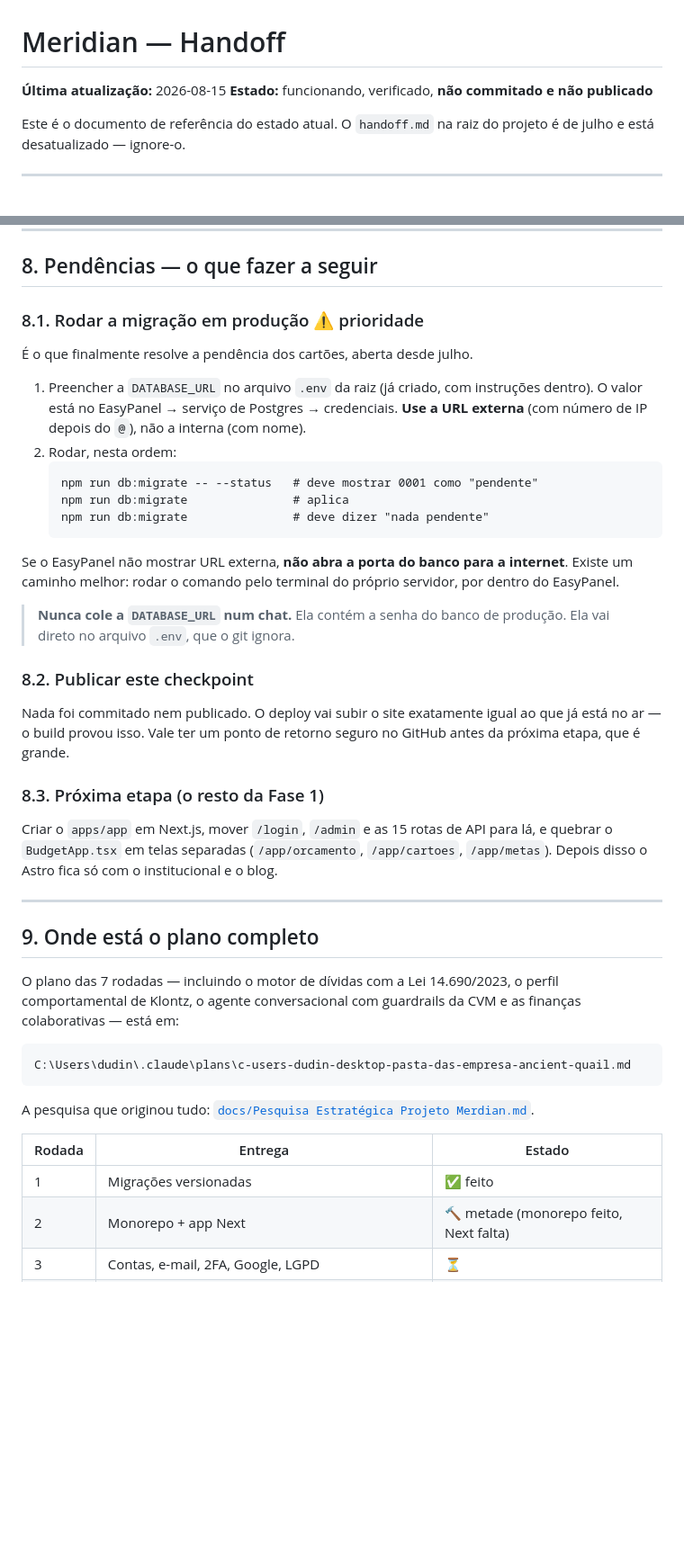
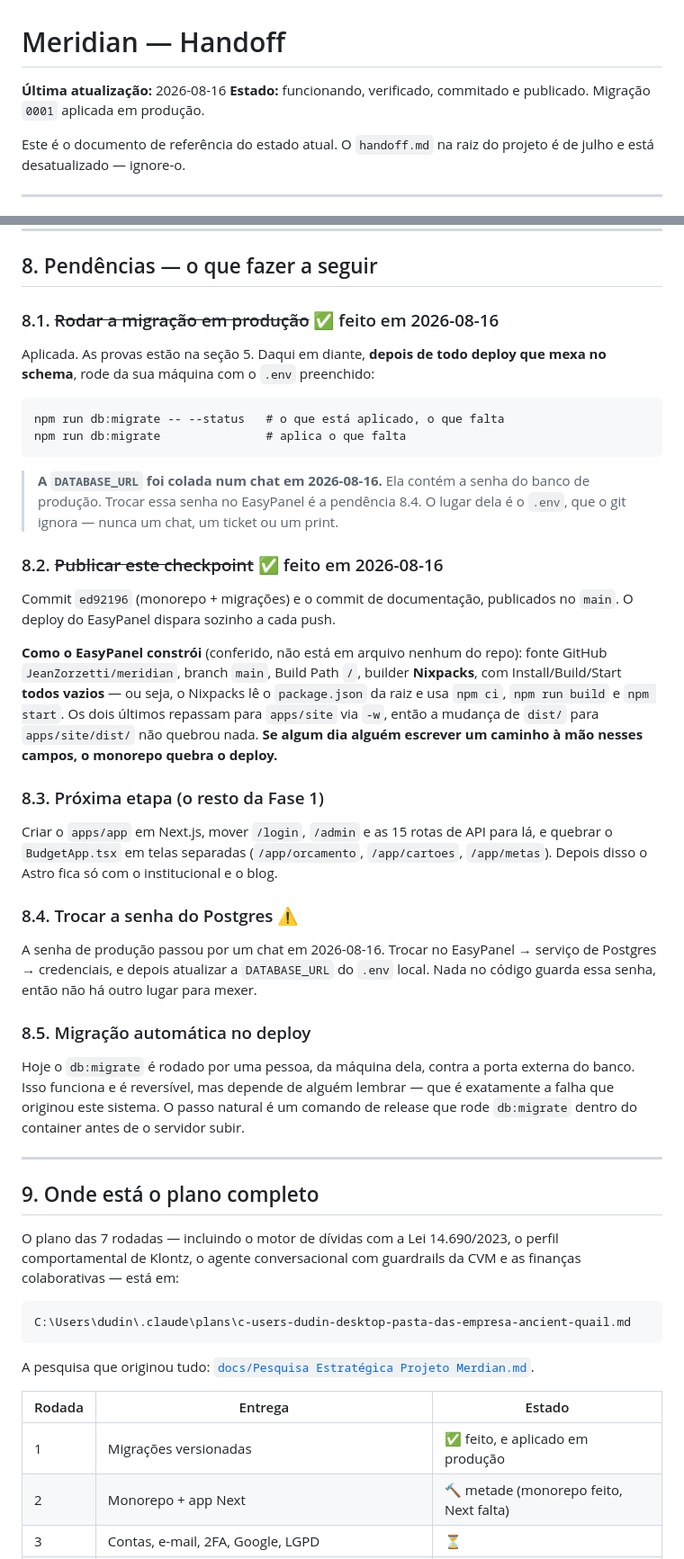
Before and after one commit to JeanZorzetti/meridian, a Markdown page: docs/HANDOFF.md, 2 parts joined by grey strips. Shown at 90% size. GitHub-like rendering; blank space fills up the shorter version.

Commit message:
docs: registra a migração 0001 aplicada em produção e como o EasyPanel constrói
A migração rodou contra o Postgres de produção: 0001 estava pendente, o schema
já continha tudo (0 colunas faltando, 11 índices), aplicar não recriou nada e as
contagens de linha ficaram idênticas antes e depois. Fecha a dúvida de julho —
cards e card_invoices existiam.

Documenta também a configuração de build do EasyPanel, que não vive em nenhum
arquivo do repositório: Nixpacks, Build Path na raiz, Install/Build/Start
vazios. É o que faz o monorepo funcionar sem Dockerfile, e o que quebraria se
alguém escrevesse um caminho à mão nesses campos.

Abre 8.4 (trocar a senha do banco, exposta num chat) e 8.5 (rodar a migração
no deploy em vez de à mão).

Co-Authored-By: Claude Opus 5 <noreply@anthropic.com>

````diff
--- a/docs/HANDOFF.md
+++ b/docs/HANDOFF.md
@@ -1,7 +1,8 @@
 # Meridian — Handoff
 
-**Última atualização:** 2026-08-15
-**Estado:** funcionando, verificado, **não commitado e não publicado**
+**Última atualização:** 2026-08-16
+**Estado:** funcionando, verificado, commitado e publicado. Migração `0001`
+aplicada em produção.
 
 Este é o documento de referência do estado atual. O `handoff.md` na raiz do
 projeto é de julho e está desatualizado — ignore-o.
@@ -221,33 +234,33 @@ serve mais ali. **Decisão certa, motivo diferente.**
 
 ## 8. Pendências — o que fazer a seguir
 
-### 8.1. Rodar a migração em produção ⚠️ prioridade
+### 8.1. ~~Rodar a migração em produção~~ ✅ feito em 2026-08-16
 
-É o que finalmente resolve a pendência dos cartões, aberta desde julho.
+Aplicada. As provas estão na seção 5. Daqui em diante, **depois de todo deploy
+que mexa no schema**, rode da sua máquina com o `.env` preenchido:
 
-1. Preencher a `DATABASE_URL` no arquivo `.env` da raiz (já criado, com
-   instruções dentro). O valor está no EasyPanel → serviço de Postgres →
-   credenciais. **Use a URL externa** (com número de IP depois do `@`), não a
-   interna (com nome).
-2. Rodar, nesta ordem:
-   ```
-   npm run db:migrate -- --status   # deve mostrar 0001 como "pendente"
-   npm run db:migrate               # aplica
-   npm run db:migrate               # deve dizer "nada pendente"
-   ```
+```
+npm run db:migrate -- --status   # o que está aplicado, o que falta
+npm run db:migrate               # aplica o que falta
+```
 
-Se o EasyPanel não mostrar URL externa, **não abra a porta do banco para a
-internet**. Existe um caminho melhor: rodar o comando pelo terminal do próprio
-servidor, por dentro do EasyPanel.
+> **A `DATABASE_URL` foi colada num chat em 2026-08-16.** Ela contém a senha do
+> banco de produção. Trocar essa senha no EasyPanel é a pendência 8.4.
+> O lugar dela é o `.env`, que o git ignora — nunca um chat, um ticket ou um
+> print.
 
-> **Nunca cole a `DATABASE_URL` num chat.** Ela contém a senha do banco de
-> produção. Ela vai direto no arquivo `.env`, que o git ignora.
+### 8.2. ~~Publicar este checkpoint~~ ✅ feito em 2026-08-16
 
-### 8.2. Publicar este checkpoint
+Commit `ed92196` (monorepo + migrações) e o commit de documentação, publicados
+no `main`. O deploy do EasyPanel dispara sozinho a cada push.
 
-Nada foi commitado nem publicado. O deploy vai subir o site exatamente igual ao
-que já está no ar — o build provou isso. Vale ter um ponto de retorno seguro no
-GitHub antes da próxima etapa, que é grande.
+**Como o EasyPanel constrói** (conferido, não está em arquivo nenhum do repo):
+fonte GitHub `JeanZorzetti/meridian`, branch `main`, Build Path `/`, builder
+**Nixpacks**, com Install/Build/Start **todos vazios** — ou seja, o Nixpacks lê
+o `package.json` da raiz e usa `npm ci`, `npm run build` e `npm start`. Os dois
+últimos repassam para `apps/site` via `-w`, então a mudança de `dist/` para
+`apps/site/dist/` não quebrou nada. **Se algum dia alguém escrever um caminho à
+mão nesses campos, o monorepo quebra o deploy.**
 
 ### 8.3. Próxima etapa (o resto da Fase 1)
 
@@ -255,6 +268,19 @@ Criar o `apps/app` em Next.js, mover `/login`, `/admin` e as 15 rotas de API par
 lá, e quebrar o `BudgetApp.tsx` em telas separadas (`/app/orcamento`,
 `/app/cartoes`, `/app/metas`). Depois disso o Astro fica só com o institucional
 e o blog.
+
+### 8.4. Trocar a senha do Postgres ⚠️
+
+A senha de produção passou por um chat em 2026-08-16. Trocar no EasyPanel →
+serviço de Postgres → credenciais, e depois atualizar a `DATABASE_URL` do `.env`
+local. Nada no código guarda essa senha, então não há outro lugar para mexer.
+
+### 8.5. Migração automática no deploy
+
+Hoje o `db:migrate` é rodado por uma pessoa, da máquina dela, contra a porta
+externa do banco. Isso funciona e é reversível, mas depende de alguém lembrar —
+que é exatamente a falha que originou este sistema. O passo natural é um comando
+de release que rode `db:migrate` dentro do container antes de o servidor subir.
 
 ---
 
@@ -272,7 +298,7 @@ A pesquisa que originou tudo: [`docs/Pesquisa Estratégica Projeto Merdian.md`](
 
 | Rodada | Entrega | Estado |
 |---|---|---|
-| 1 | Migrações versionadas | ✅ feito |
+| 1 | Migrações versionadas | ✅ feito, e aplicado em produção |
 | 2 | Monorepo + app Next | 🔨 metade (monorepo feito, Next falta) |
 | 3 | Contas, e-mail, 2FA, Google, LGPD | ⏳ |
 | 4 | Capacidade e observabilidade | ⏳ |
````
Also changed, not shown: other parts of docs/HANDOFF.md (+17 -5 lines).
